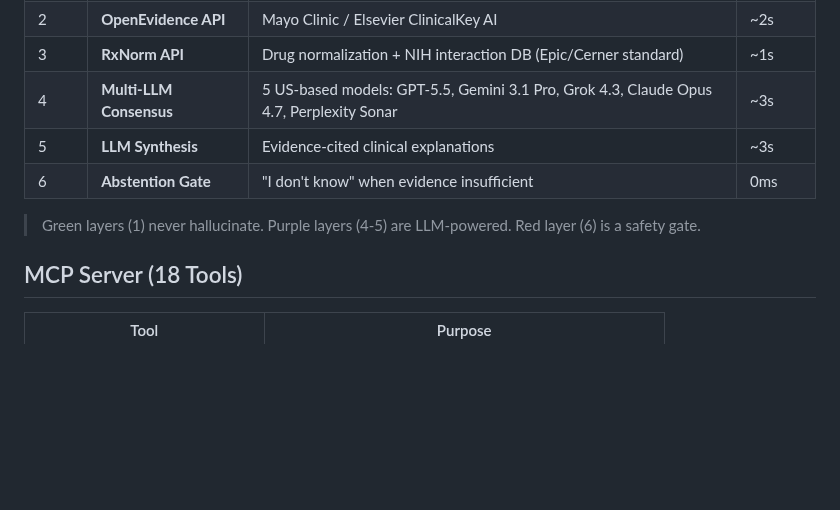
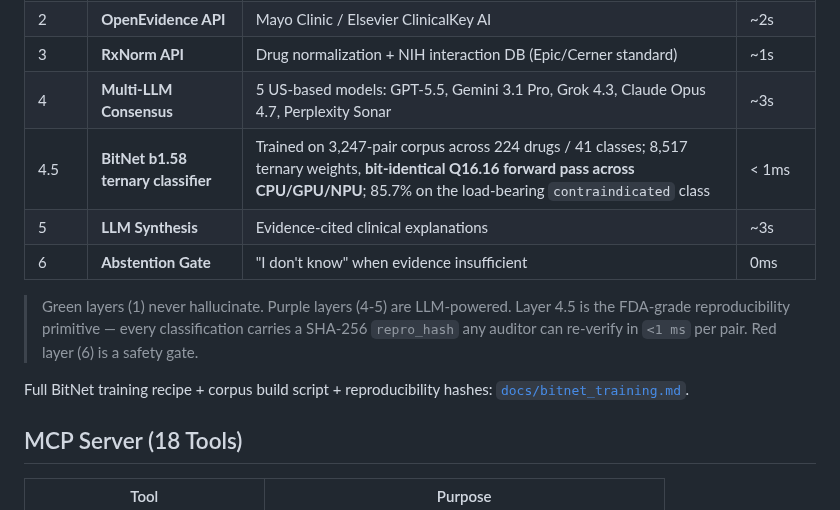
Before and after one commit to star-ga/clinicalmem, a Markdown page: README.md, the part around the change. Rendered like a GitHub page; blank space fills up the shorter version.

Commit message:
docs: surface BitNet b1.58 training + CMS NPI Practitioners
README:
- Add Layer 4.5 row to the Six-Layer Safety Pipeline table with the actual
  trained-classifier numbers (3,247-pair corpus across 224 drugs / 41 classes,
  8,517 ternary weights, 85.7% on the load-bearing contraindicated class)
- Link to docs/bitnet_training.md for the full reproducibility recipe

DEVPOST:
- New 'Accomplishments' bullet for the trained BitNet classifier (replaces
  the prior architecture-only claim with concrete training numbers)
- New 'Accomplishments' bullet for CMS-Luhn-validated NPI Practitioners in
  Sarah Mitchell's FHIR R4 bundle

```diff
--- a/README.md
+++ b/README.md
@@ -127,10 +127,13 @@ ClinicalMem uses a six-layer architecture that makes AI safe for healthcare:
 | 2 | **OpenEvidence API** | Mayo Clinic / Elsevier ClinicalKey AI | ~2s |
 | 3 | **RxNorm API** | Drug normalization + NIH interaction DB (Epic/Cerner standard) | ~1s |
 | 4 | **Multi-LLM Consensus** | 5 US-based models: GPT-5.5, Gemini 3.1 Pro, Grok 4.3, Claude Opus 4.7, Perplexity Sonar | ~3s |
+| 4.5 | **BitNet b1.58 ternary classifier** | Trained on 3,247-pair corpus across 224 drugs / 41 classes; 8,517 ternary weights, **bit-identical Q16.16 forward pass across CPU/GPU/NPU**; 85.7% on the load-bearing `contraindicated` class | < 1ms |
 | 5 | **LLM Synthesis** | Evidence-cited clinical explanations | ~3s |
 | 6 | **Abstention Gate** | "I don't know" when evidence insufficient | 0ms |
 
-> Green layers (1) never hallucinate. Purple layers (4-5) are LLM-powered. Red layer (6) is a safety gate.
+> Green layers (1) never hallucinate. Purple layers (4-5) are LLM-powered. Layer 4.5 is the FDA-grade reproducibility primitive — every classification carries a SHA-256 `repro_hash` any auditor can re-verify in `<1 ms` per pair. Red layer (6) is a safety gate.
+
+Full BitNet training recipe + corpus build script + reproducibility hashes: [`docs/bitnet_training.md`](docs/bitnet_training.md).
 
 ## MCP Server (18 Tools)
 
```
Also changed, not shown: DEVPOST.md (+2 -0 lines).
